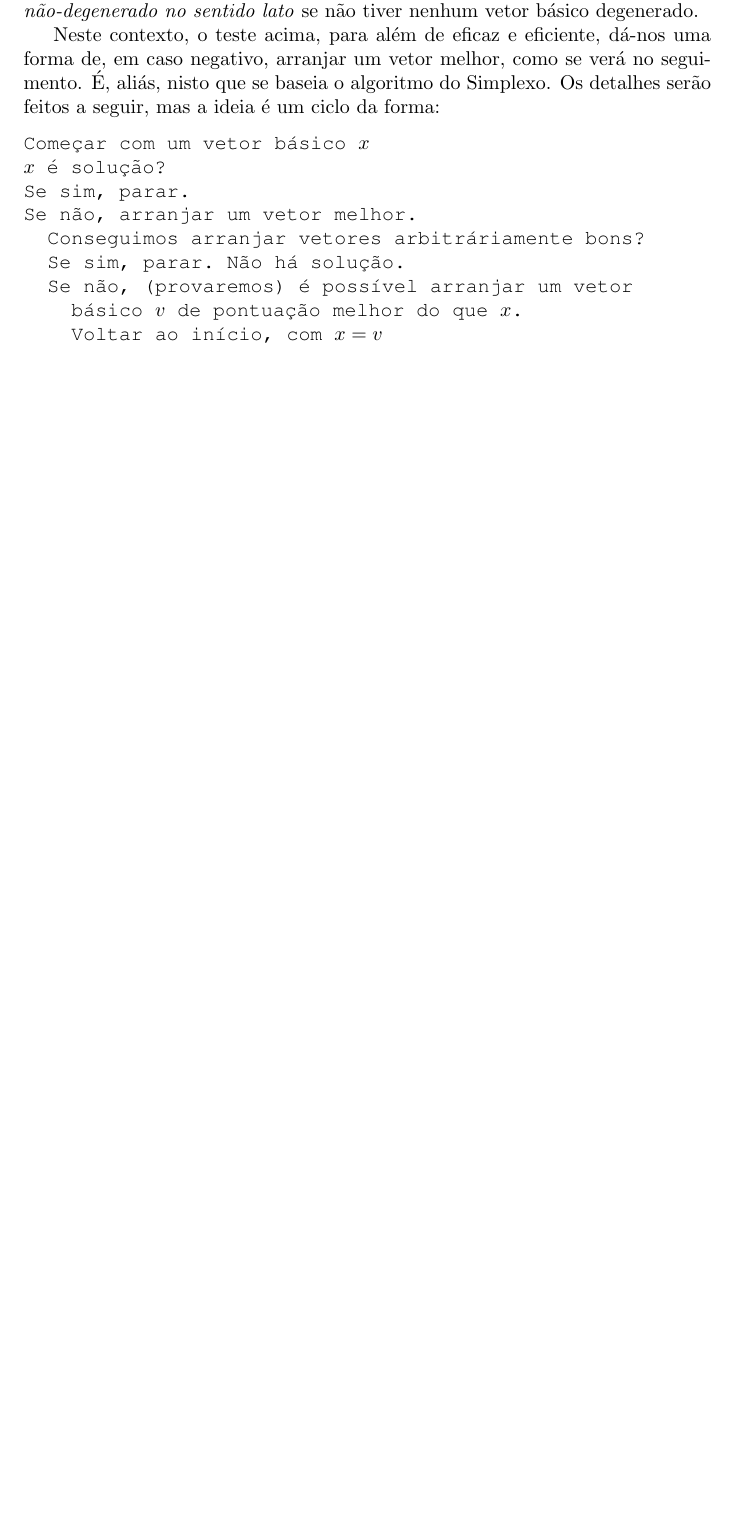
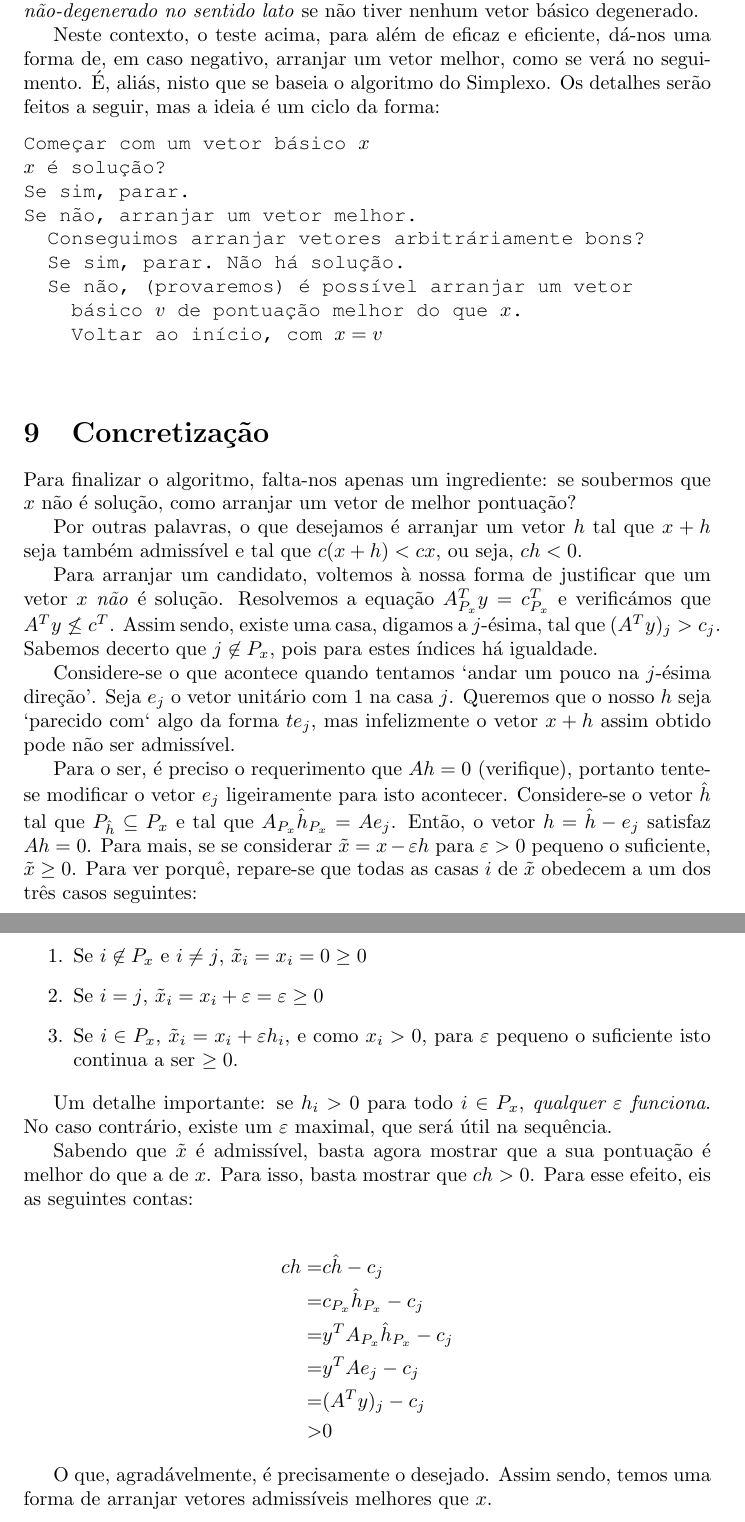
Before and after one commit to robly18/theorems, a LaTeX document (IO_LMAC.tex): part of page 46 of 46 before the commit and two parts of pages 46 and 47 of 47 after it, the two joined at a grey line, cut so that both start at the same text, the shorter picture padded with empty space. Compiled offline with pdfLaTeX.

Commit message:
some work on simplex

```diff
--- a/IO_LMAC.tex
+++ b/IO_LMAC.tex
@@ -2024,4 +2023,42 @@ Se não, arranjar um vetor melhor.
     Voltar ao início, com $x = v$
 	\end{lstlisting}
 
+	\section{Concretização}
+
+	Para finalizar o algoritmo, falta-nos apenas um ingrediente: se soubermos que $x$ não é solução, como arranjar um vetor de melhor pontuação?
+
+	Por outras palavras, o que desejamos é arranjar um vetor $h$ tal que $x+h$ seja também admissível e tal que $c(x+h) < cx$, ou seja, $ch<0$.
+
+	Para arranjar um candidato, voltemos à nossa forma de justificar que um vetor $x$ \emph{não} é solução. Resolvemos a equação $A_{P_x}^T y = c^T_{P_x}$ e verificámos que ${A^T y \not\leq c^T}$. Assim sendo, existe uma casa, digamos a $j$-ésima, tal que ${(A^T y)_j > c_j}$. Sabemos decerto que $j \not \in P_x$, pois para estes índices há igualdade.
+
+	Considere-se o que acontece quando tentamos `andar um pouco na $j$-ésima direção'. Seja $e_j$ o vetor unitário com 1 na casa $j$. Queremos que o nosso $h$ seja `parecido com` algo da forma $t e_j$, mas infelizmente o vetor $x + h$ assim obtido pode não ser admissível.
+
+	Para o ser, é preciso o requerimento que $Ah = 0$ (verifique), portanto tente-se modificar o vetor $e_j$ ligeiramente para isto acontecer. Considere-se o vetor $\hat h$ tal que $P_{\hat h} \subseteq P_x$ e tal que $A_{P_x} \hat h_{P_x} = A e_j$. Então, o vetor $h = \hat h - e_j$ satisfaz $A h = 0$. Para mais, se se considerar $\tilde x = x - \varepsilon h$ para $\varepsilon > 0$ pequeno o suficiente, $\tilde x \geq 0$. Para ver porquê, repare-se que todas as casas $i$ de $\tilde x$ obedecem a um dos três casos seguintes:
+
+	\begin{enumerate}
+	\item Se $i \not \in P_x$ e $i \neq j$, $\tilde x_i = x_i = 0 \geq 0$
+
+	\item Se $i = j$, $\tilde x_i = x_i + \varepsilon = \varepsilon \geq 0$
+
+	\item Se $i \in P_x$, $\tilde x_i = x_i + \varepsilon h_i$, e como $x_i > 0$, para $\varepsilon$ pequeno o suficiente isto continua a ser $\geq 0$.
+	\end{enumerate}
+
+	Um detalhe importante: se $h_i > 0$ para todo $i \in P_x$, \emph{qualquer $\varepsilon$ funciona}. No caso contrário, existe um $\varepsilon$ maximal, que será útil na sequência.
+
+	Sabendo que $\tilde x$ é admissível, basta agora mostrar que a sua pontuação é melhor do que a de $x$. Para isso, basta mostrar que $ch > 0$. Para esse efeito, eis as seguintes contas:
+
+	\begin{align*}
+	ch =& c \hat h - c_j \\
+	   =& c_{P_x} \hat h_{P_x} - c_j\\
+	   =& y^T A_{P_x} \hat h_{P_x} - c_j\\
+	   =& y^T A e_j - c_j\\
+	   =& (A^T y)_j - c_j\\
+	   >& 0
+	\end{align*}
+
+	O que, agradávelmente, é precisamente o desejado. Assim sendo, temos uma forma de arranjar vetores admissíveis melhores que $x$.
+
+	%todo se h_Px \leq 0 entao ha coisas de pontuacao arbitrariamente boa qed
+	%caso contrario, se eu adicionar na quantidade certa chego a outro basico, e se esse nao for degenerado entao posso dar rinse and repeat
+
 \end{document}
```
Also changed, not shown: IO_LMAC.tex (9 more changed lines).
